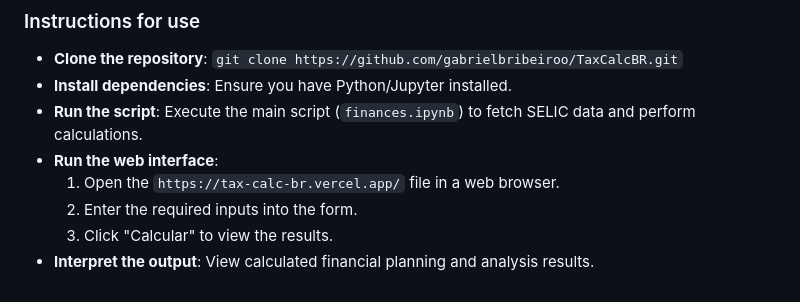
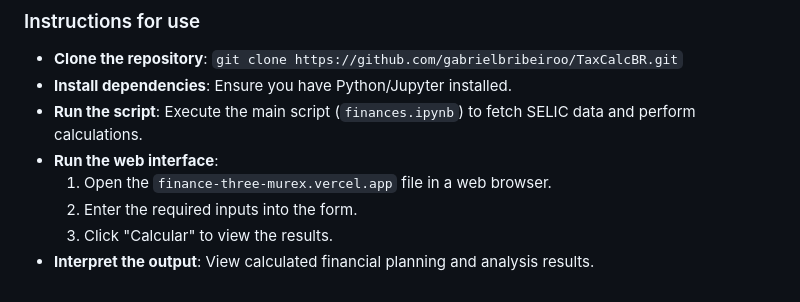
Before and after one commit to gabrielbribeiroo/Finance, a Markdown page: README.md, the part around the change. Drawn GitHub-style.

````diff
--- a/README.md
+++ b/README.md
@@ -55,7 +55,7 @@ By automating the retrieval and calculation of crucial rates, TaxCalcBR empowers
 - **Install dependencies**: Ensure you have Python/Jupyter installed.
 - **Run the script**: Execute the main script (```finances.ipynb```) to fetch SELIC data and perform calculations.
 - **Run the web interface**:
-  1. Open the ```https://tax-calc-br.vercel.app/``` file in a web browser.
+  1. Open the ```finance-three-murex.vercel.app``` file in a web browser.
   2. Enter the required inputs into the form.
   3. Click "Calcular" to view the results.
 - **Interpret the output**: View calculated financial planning and analysis results.
````
